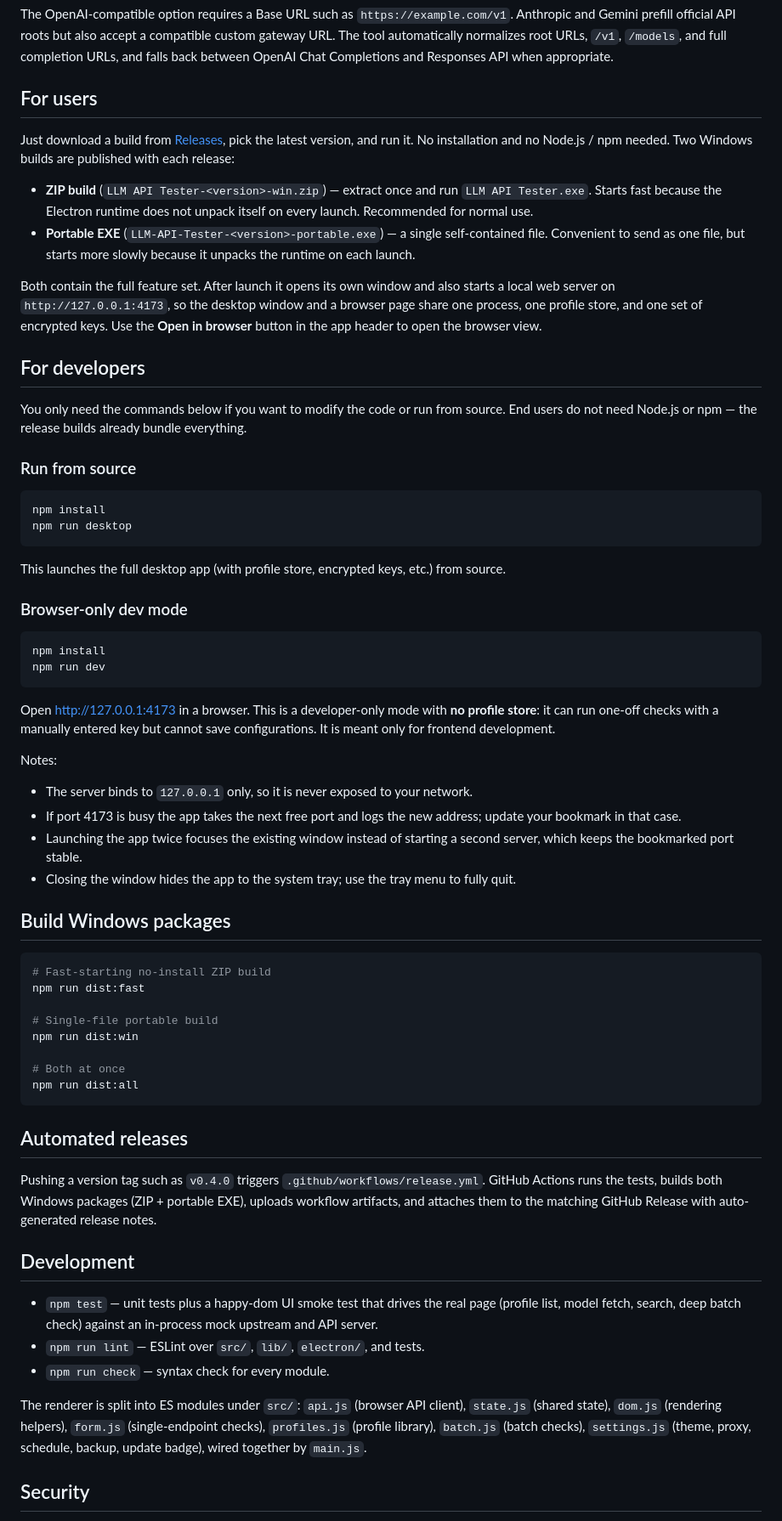
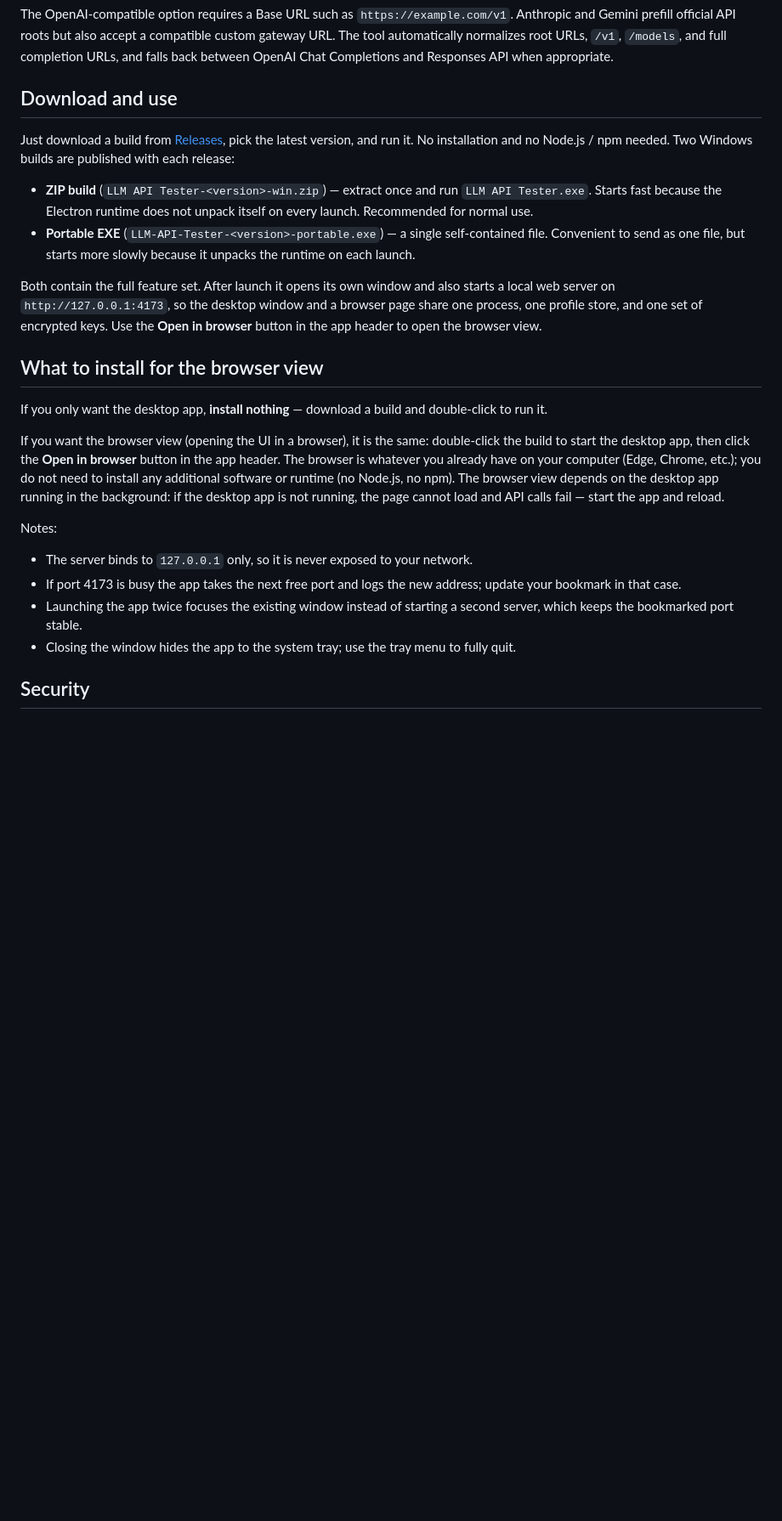
Before and after one commit to jcta502/llm-api-tester, a Markdown page: README.en.md, the part around one of its changes. Shown at 85% size. Rendered like a GitHub page; blank space fills up the shorter version.

````diff
--- a/README.en.md
+++ b/README.en.md
@@ -50,7 +50,7 @@ A local desktop tool for validating LLM API credentials, listing models, checkin
 
 The OpenAI-compatible option requires a Base URL such as `https://example.com/v1`. Anthropic and Gemini prefill official API roots but also accept a compatible custom gateway URL. The tool automatically normalizes root URLs, `/v1`, `/models`, and full completion URLs, and falls back between OpenAI Chat Completions and Responses API when appropriate.
 
-## For users
+## Download and use
 
 Just download a build from [Releases](https://github.com/jcta502/llm-api-tester/releases), pick the latest version, and run it. No installation and no Node.js / npm needed. Two Windows builds are published with each release:
 
@@ -59,27 +59,11 @@ Just download a build from [Releases](https://github.com/jcta502/llm-api-tester/
 
 Both contain the full feature set. After launch it opens its own window and also starts a local web server on `http://127.0.0.1:4173`, so the desktop window and a browser page share one process, one profile store, and one set of encrypted keys. Use the **Open in browser** button in the app header to open the browser view.
 
-## For developers
+## What to install for the browser view
 
-You only need the commands below if you want to modify the code or run from source. End users do not need Node.js or npm — the release builds already bundle everything.
+If you only want the desktop app, **install nothing** — download a build and double-click to run it.
 
-### Run from source
-
-```powershell
-npm install
-npm run desktop
-```
-
-This launches the full desktop app (with profile store, encrypted keys, etc.) from source.
-
-### Browser-only dev mode
-
-```powershell
-npm install
-npm run dev
-```
-
-Open <http://127.0.0.1:4173> in a browser. This is a developer-only mode with **no profile store**: it can run one-off checks with a manually entered key but cannot save configurations. It is meant only for frontend development.
+If you want the browser view (opening the UI in a browser), it is the same: double-click the build to start the desktop app, then click the **Open in browser** button in the app header. The browser is whatever you already have on your computer (Edge, Chrome, etc.); you do not need to install any additional software or runtime (no Node.js, no npm). The browser view depends on the desktop app running in the background: if the desktop app is not running, the page cannot load and API calls fail — start the app and reload.
 
 Notes:
 
@@ -87,31 +71,6 @@ Notes:
 - If port 4173 is busy the app takes the next free port and logs the new address; update your bookmark in that case.
 - Launching the app twice focuses the existing window instead of starting a second server, which keeps the bookmarked port stable.
 - Closing the window hides the app to the system tray; use the tray menu to fully quit.
-
-## Build Windows packages
-
-```powershell
-# Fast-starting no-install ZIP build
-npm run dist:fast
-
-# Single-file portable build
-npm run dist:win
-
-# Both at once
-npm run dist:all
-```
-
-## Automated releases
-
-Pushing a version tag such as `v0.4.0` triggers `.github/workflows/release.yml`. GitHub Actions runs the tests, builds both Windows packages (ZIP + portable EXE), uploads workflow artifacts, and attaches them to the matching GitHub Release with auto-generated release notes.
-
-## Development
-
-- `npm test` — unit tests plus a happy-dom UI smoke test that drives the real page (profile list, model fetch, search, deep batch check) against an in-process mock upstream and API server.
-- `npm run lint` — ESLint over `src/`, `lib/`, `electron/`, and tests.
-- `npm run check` — syntax check for every module.
-
-The renderer is split into ES modules under `src/`: `api.js` (browser API client), `state.js` (shared state), `dom.js` (rendering helpers), `form.js` (single-endpoint checks), `profiles.js` (profile library), `batch.js` (batch checks), `settings.js` (theme, proxy, schedule, backup, update badge), wired together by `main.js`.
 
 ## Security
 
````
Also changed, not shown: other parts of README.en.md (+0 -2 lines), README.md (+4 -47 lines).
